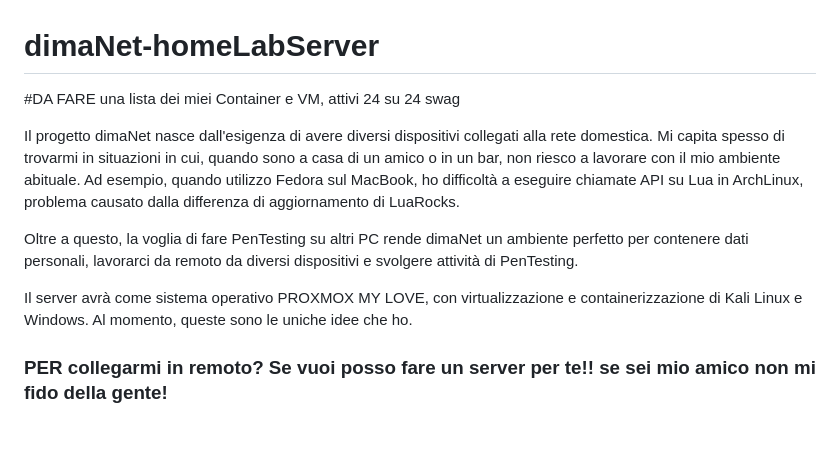
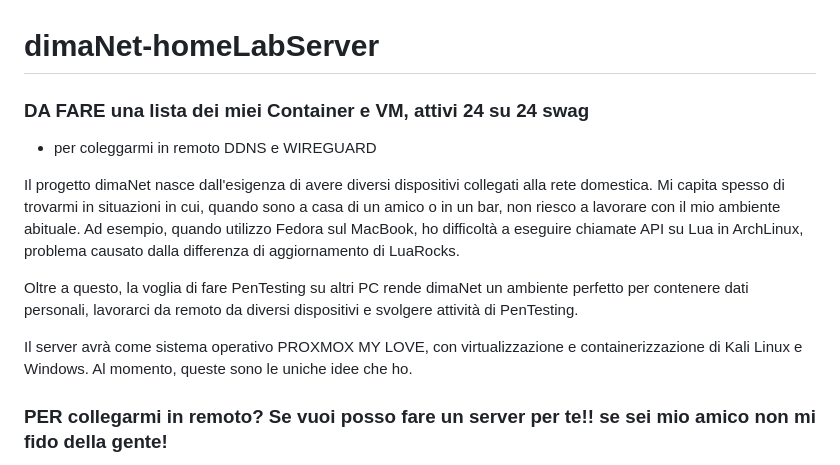
Before and after one commit to MindfulLearner/dimaNet-homeLabServer, a Markdown page: README.md, the part around the change. Drawn GitHub-style; blank space fills up the shorter version.

Commit message:
aggiornata documentazione

```diff
--- a/README.md
+++ b/README.md
@@ -1,6 +1,7 @@
 # dimaNet-homeLabServer
 
-#DA FARE una lista dei miei Container e VM, attivi 24 su 24 swag
+### DA FARE una lista dei miei Container e VM, attivi 24 su 24 swag
+- per coleggarmi in remoto DDNS e WIREGUARD
 
 Il progetto dimaNet nasce dall'esigenza di avere diversi dispositivi collegati alla rete domestica. Mi capita spesso di trovarmi in situazioni in cui, quando sono a casa di un amico o in un bar, non riesco a lavorare con il mio ambiente abituale. Ad esempio, quando utilizzo Fedora sul MacBook, ho difficoltà a eseguire chiamate API su Lua in ArchLinux, problema causato dalla differenza di aggiornamento di LuaRocks.
 
@@ -8,6 +9,7 @@ Oltre a questo, la voglia di fare PenTesting su altri PC rende dimaNet un ambien
 
 Il server avrà come sistema operativo PROXMOX MY LOVE, con virtualizzazione e containerizzazione di Kali Linux e Windows.
 Al momento, queste sono le uniche idee che ho.
+
 
 ### PER collegarmi in remoto? Se vuoi posso fare un server per te!! se sei mio amico non mi fido della gente!
 - utilizzo wireguard
```
